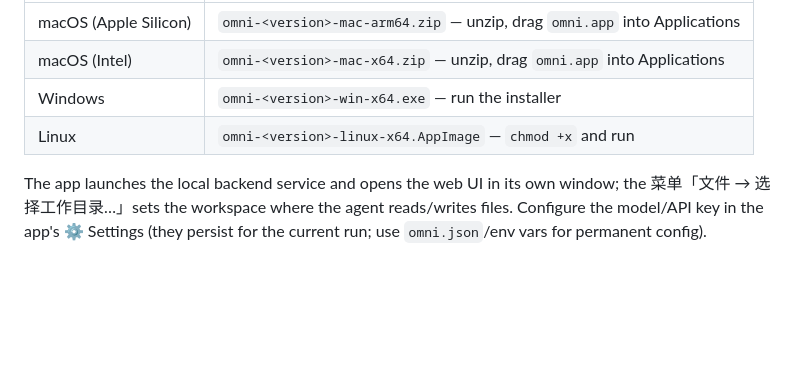
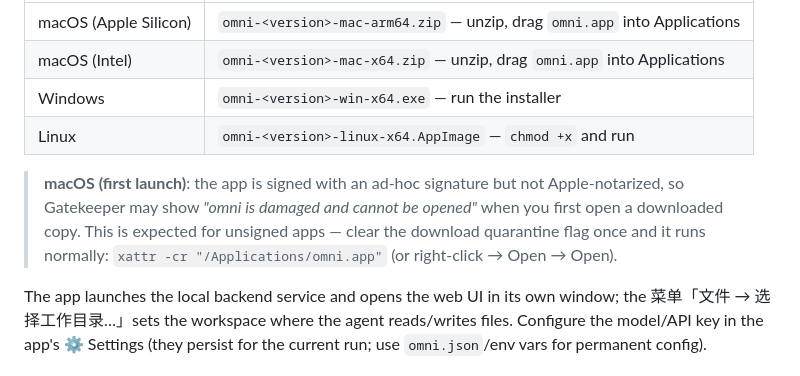
Before and after one commit to jacksonon/omni, a Markdown page: README.md, the part around the change. Rendered like a GitHub page; blank space fills up the shorter version.

Commit message:
docs: README 中英补 macOS 首次打开说明（ad-hoc 签名未公证，xattr -cr 清除隔离标记即可启动）

```diff
--- a/README.md
+++ b/README.md
@@ -69,6 +69,11 @@ npm run dev:tui                        # interactive multi-turn conversation
 | macOS (Intel) | `omni-<version>-mac-x64.zip` — unzip, drag `omni.app` into Applications |
 | Windows | `omni-<version>-win-x64.exe` — run the installer |
 | Linux | `omni-<version>-linux-x64.AppImage` — `chmod +x` and run |
+
+> **macOS (first launch)**: the app is signed with an ad-hoc signature but not Apple-notarized, so
+> Gatekeeper may show *"omni is damaged and cannot be opened"* when you first open a downloaded copy.
+> This is expected for unsigned apps — clear the download quarantine flag once and it runs normally:
+> `xattr -cr "/Applications/omni.app"` (or right-click → Open → Open).
 
 The app launches the local backend service and opens the web UI in its own window; the 菜单「文件 → 选择工作目录…」sets the workspace where the agent reads/writes files. Configure the model/API key in the app's ⚙ Settings (they persist for the current run; use `omni.json`/env vars for permanent config).
 
```
Also changed, not shown: README.zh-CN.md (+4 -0 lines).
